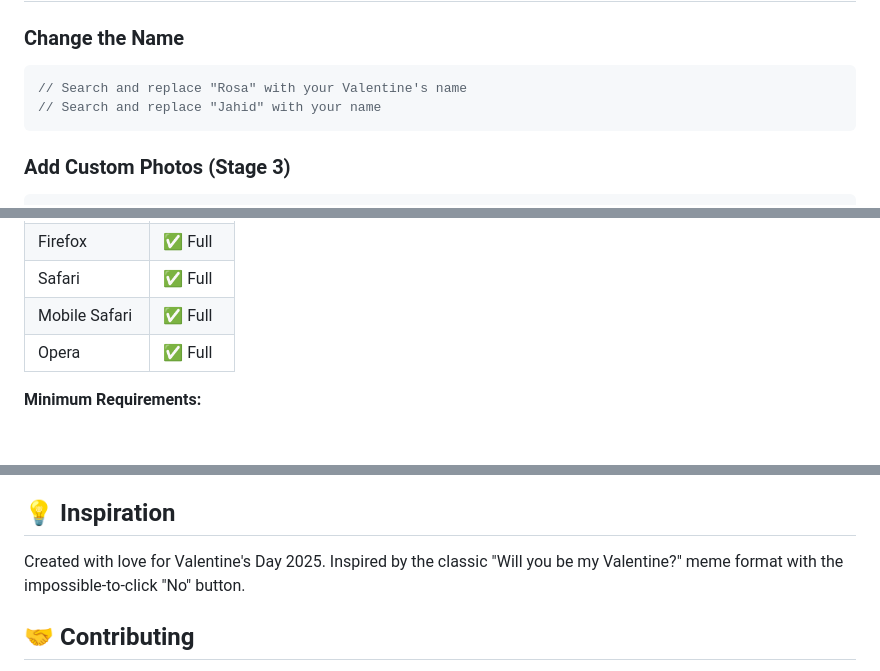
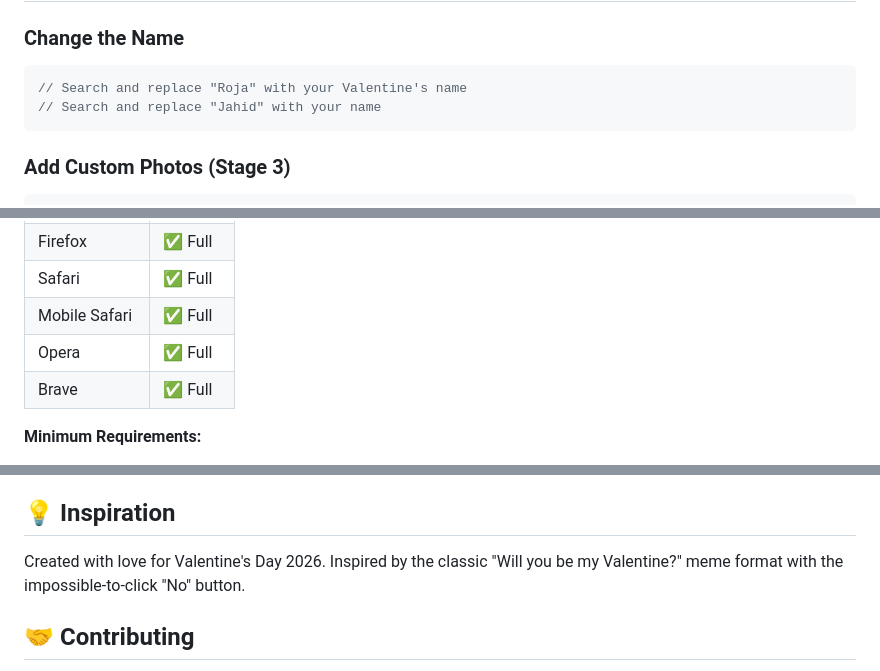
Before and after one commit to UnrealZahid101894/valentine-site, a Markdown page: README.md, 3 parts joined by grey strips. Drawn GitHub-style; blank space fills up the shorter version.

Commit message:
Update Valentine's Day year and customization guide
Updated the year for Valentine's Day and corrected a name in the customization guide.

````diff
--- a/README.md
+++ b/README.md
@@ -237,7 +237,7 @@ Then visit `http://localhost:8000`
 
 ### Change the Name
 ```javascript
-// Search and replace "Rosa" with your Valentine's name
+// Search and replace "Roja" with your Valentine's name
 // Search and replace "Jahid" with your name
 ```
 
@@ -290,6 +290,7 @@ Modify CSS variables in `:root`:
 | Safari | ✅ Full |
 | Mobile Safari | ✅ Full |
 | Opera | ✅ Full |
+| Brave | ✅ Full |
 
 **Minimum Requirements:**
 - CSS Grid support
@@ -340,7 +341,7 @@ This project is open source and available under the [MIT License](LICENSE).
 
 ## 💡 Inspiration
 
-Created with love for Valentine's Day 2025. Inspired by the classic "Will you be my Valentine?" meme format with the impossible-to-click "No" button.
+Created with love for Valentine's Day 2026. Inspired by the classic "Will you be my Valentine?" meme format with the impossible-to-click "No" button.
 
 ## 🤝 Contributing
 
````
